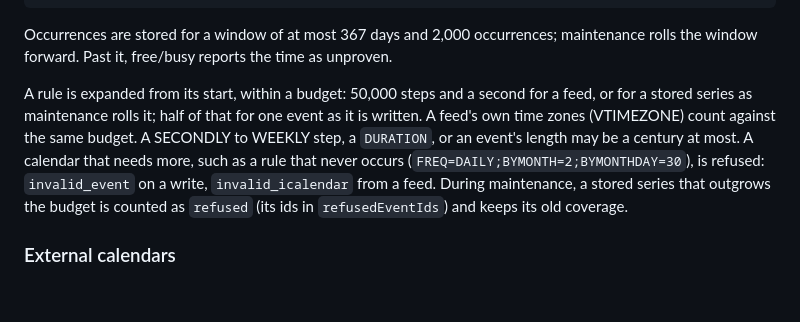
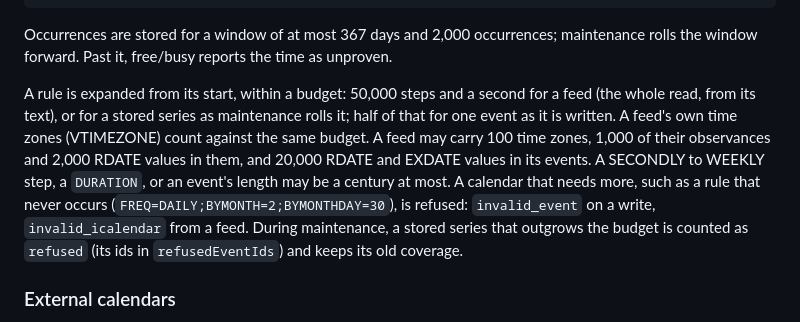
Before and after one commit to PILOTAAI/slotlock, a Markdown page: README.md, the part around the change. Drawn GitHub-style; blank space fills up the shorter version.

```diff
--- a/README.md
+++ b/README.md
@@ -342,10 +342,12 @@ export async function scheduleWeeklyInspection(
 Occurrences are stored for a window of at most 367 days and 2,000 occurrences; maintenance rolls
 the window forward. Past it, free/busy reports the time as unproven.
 
-A rule is expanded from its start, within a budget: 50,000 steps and a second for a feed, or for
-a stored series as maintenance rolls it; half of that for one event as it is written. A feed's own
-time zones (VTIMEZONE) count against the same budget. A SECONDLY to WEEKLY step, a `DURATION`, or an
-event's length may be a century at most. A calendar that needs more, such as a rule that never
+A rule is expanded from its start, within a budget: 50,000 steps and a second for a feed (the
+whole read, from its text), or for a stored series as maintenance rolls it; half of that for one
+event as it is written. A feed's own time zones (VTIMEZONE) count against the same budget. A feed may
+carry 100 time zones, 1,000 of their observances and 2,000 RDATE values in them, and 20,000 RDATE
+and EXDATE values in its events. A SECONDLY to WEEKLY step, a `DURATION`, or an event's length may
+be a century at most. A calendar that needs more, such as a rule that never
 occurs (`FREQ=DAILY;BYMONTH=2;BYMONTHDAY=30`), is refused: `invalid_event` on a write,
 `invalid_icalendar` from a feed. During maintenance, a stored series that outgrows the budget is
 counted as `refused` (its ids in `refusedEventIds`) and keeps its old coverage.
```
Also changed, not shown: CHANGELOG.md (+15 -2 lines).
